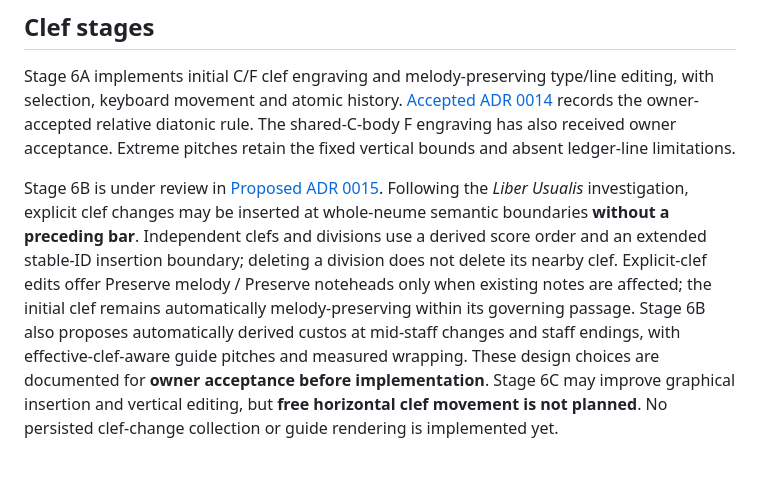
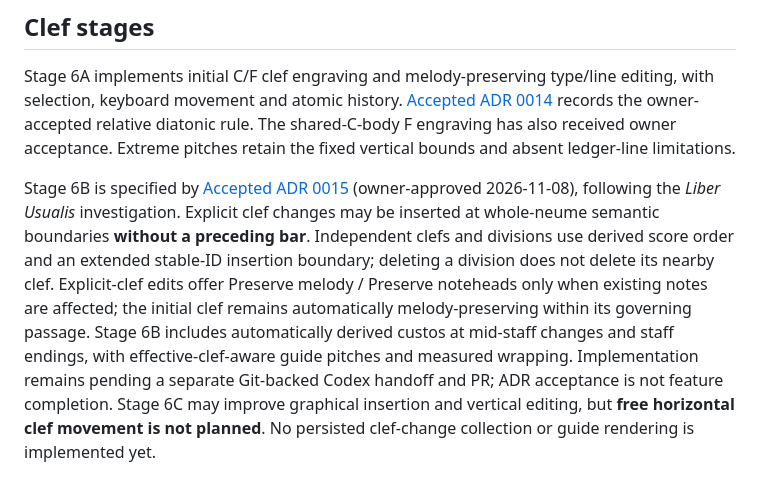
Before and after one commit to OceanOSdev/gregorian-chant-editor, a Markdown page: docs/roadmap.md, the part around the change. Rendered like a GitHub page.

```diff
--- a/docs/roadmap.md
+++ b/docs/roadmap.md
@@ -120,17 +120,18 @@ owner-accepted relative diatonic rule. The shared-C-body F engraving has also
 received owner acceptance. Extreme pitches retain the fixed
 vertical bounds and absent ledger-line limitations.
 
-Stage 6B is under review in [Proposed ADR 0015](adrs/0015-order-clef-changes-at-score-boundaries.md).
-Following the *Liber Usualis* investigation, explicit clef changes may be
-inserted at whole-neume semantic boundaries **without a preceding bar**.
-Independent clefs and divisions use a derived score order and an extended
-stable-ID insertion boundary; deleting a division does not delete its nearby
-clef. Explicit-clef edits offer Preserve melody / Preserve noteheads only
-when existing notes are affected; the initial clef remains automatically
-melody-preserving within its governing passage. Stage 6B also proposes
-automatically derived custos at mid-staff changes and staff endings, with
-effective-clef-aware guide pitches and measured wrapping. These design
-choices are documented for **owner acceptance before implementation**.
-Stage 6C may improve graphical insertion and vertical editing, but
-**free horizontal clef movement is not planned**. No persisted clef-change
-collection or guide rendering is implemented yet.
+Stage 6B is specified by [Accepted ADR 0015](adrs/0015-order-clef-changes-at-score-boundaries.md)
+(owner-approved 2026-11-08), following the *Liber Usualis* investigation.
+Explicit clef changes may be inserted at whole-neume semantic boundaries
+**without a preceding bar**. Independent clefs and divisions use derived
+score order and an extended stable-ID insertion boundary; deleting a division
+does not delete its nearby clef. Explicit-clef edits offer Preserve melody /
+Preserve noteheads only when existing notes are affected; the initial clef
+remains automatically melody-preserving within its governing passage.
+Stage 6B includes automatically derived custos at mid-staff changes and
+staff endings, with effective-clef-aware guide pitches and measured wrapping.
+Implementation remains pending a separate Git-backed Codex handoff and PR;
+ADR acceptance is not feature completion. Stage 6C may improve graphical
+insertion and vertical editing, but **free horizontal clef movement is not
+planned**. No persisted clef-change collection or guide rendering is
+implemented yet.
```
Also changed, not shown: docs/adrs/0015-order-clef-changes-at-score-boundaries.md (+20 -19 lines), docs/adrs/README.md (+5 -5 lines).
